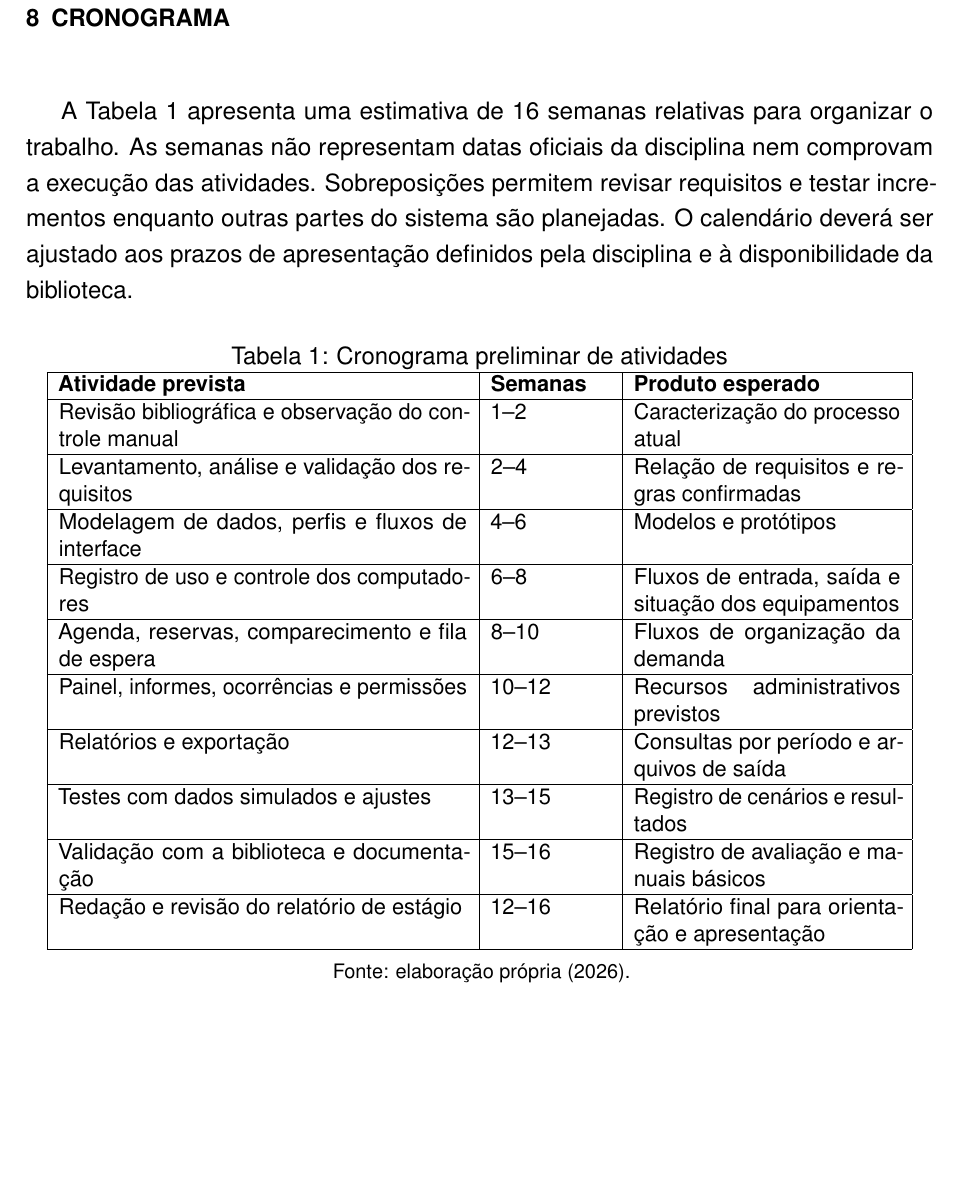
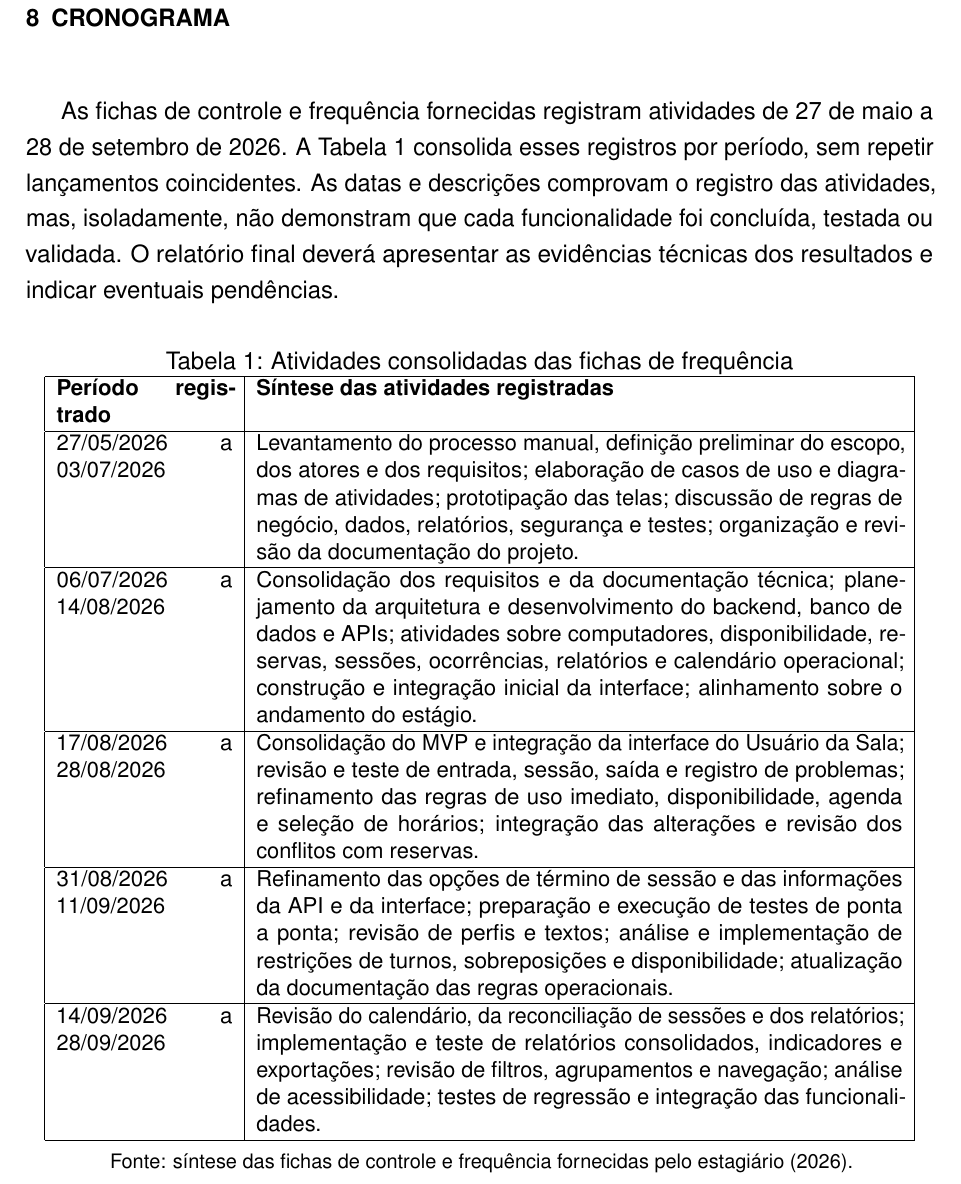
Before and after one commit to MarcosVini753/Projeto_Estagio_UFAC, a LaTeX document (main.tex): part of page 15 of 16, cut so that both start at the same text, the shorter picture padded with empty space. Compiled offline with pdfLaTeX.

Commit message:
Ajusta cronograma às fichas de frequência

```diff
--- a/main.tex
+++ b/main.tex
@@ -233,40 +233,30 @@ Apêndices poderão reunir instrumentos de levantamento, modelos e registros de
 
 \secao{CRONOGRAMA}
 
-A Tabela~\ref{tab:cronograma} apresenta uma estimativa de 16 semanas relativas para organizar o trabalho. As semanas não representam datas oficiais da disciplina nem comprovam a execução das atividades. Sobreposições permitem revisar requisitos e testar incrementos enquanto outras partes do sistema são planejadas. O calendário deverá ser ajustado aos prazos de apresentação definidos pela disciplina e à disponibilidade da biblioteca.
+As fichas de controle e frequência fornecidas registram atividades de 27 de maio a 28 de setembro de 2026. A Tabela~\ref{tab:cronograma} consolida esses registros por período, sem repetir lançamentos coincidentes. As datas e descrições comprovam o registro das atividades, mas, isoladamente, não demonstram que cada funcionalidade foi concluída, testada ou validada. O relatório final deverá apresentar as evidências técnicas dos resultados e indicar eventuais pendências.
 
 \begin{table}[htbp]
 \centering
-\caption{Cronograma preliminar de atividades}
+\caption{Atividades consolidadas das fichas de frequência}
 \label{tab:cronograma}
 \small
-\begin{tabular}{|p{7.2cm}|p{2.1cm}|p{4.7cm}|}
+\begin{tabular}{|p{3.1cm}|p{11.4cm}|}
 \hline
-\textbf{Atividade prevista} & \textbf{Semanas} & \textbf{Produto esperado} \\
+\textbf{Período registrado} & \textbf{Síntese das atividades registradas} \\
 \hline
-Revisão bibliográfica e observação do controle manual & 1--2 & Caracterização do processo atual \\
+27/05/2026 a 03/07/2026 & Levantamento do processo manual, definição preliminar do escopo, dos atores e dos requisitos; elaboração de casos de uso e diagramas de atividades; prototipação das telas; discussão de regras de negócio, dados, relatórios, segurança e testes; organização e revisão da documentação do projeto. \\
 \hline
-Levantamento, análise e validação dos requisitos & 2--4 & Relação de requisitos e regras confirmadas \\
+06/07/2026 a 14/08/2026 & Consolidação dos requisitos e da documentação técnica; planejamento da arquitetura e desenvolvimento do backend, banco de dados e APIs; atividades sobre computadores, disponibilidade, reservas, sessões, ocorrências, relatórios e calendário operacional; construção e integração inicial da interface; alinhamento sobre o andamento do estágio. \\
 \hline
-Modelagem de dados, perfis e fluxos de interface & 4--6 & Modelos e protótipos \\
+17/08/2026 a 28/08/2026 & Consolidação do MVP e integração da interface do Usuário da Sala; revisão e teste de entrada, sessão, saída e registro de problemas; refinamento das regras de uso imediato, disponibilidade, agenda e seleção de horários; integração das alterações e revisão dos conflitos com reservas. \\
 \hline
-Registro de uso e controle dos computadores & 6--8 & Fluxos de entrada, saída e situação dos equipamentos \\
+31/08/2026 a 11/09/2026 & Refinamento das opções de término de sessão e das informações da API e da interface; preparação e execução de testes de ponta a ponta; revisão de perfis e textos; análise e implementação de restrições de turnos, sobreposições e disponibilidade; atualização da documentação das regras operacionais. \\
 \hline
-Agenda, reservas, comparecimento e fila de espera & 8--10 & Fluxos de organização da demanda \\
-\hline
-Painel, informes, ocorrências e permissões & 10--12 & Recursos administrativos previstos \\
-\hline
-Relatórios e exportação & 12--13 & Consultas por período e arquivos de saída \\
-\hline
-Testes com dados simulados e ajustes & 13--15 & Registro de cenários e resultados \\
-\hline
-Validação com a biblioteca e documentação & 15--16 & Registro de avaliação e manuais básicos \\
-\hline
-Redação e revisão do relatório de estágio & 12--16 & Relatório final para orientação e apresentação \\
+14/09/2026 a 28/09/2026 & Revisão do calendário, da reconciliação de sessões e dos relatórios; implementação e teste de relatórios consolidados, indicadores e exportações; revisão de filtros, agrupamentos e navegação; análise de acessibilidade; testes de regressão e integração das funcionalidades. \\
 \hline
 \end{tabular}
 \par\vspace{0.2cm}
-\footnotesize Fonte: elaboração própria (2026).
+\footnotesize Fonte: síntese das fichas de controle e frequência fornecidas pelo estagiário (2026).
 \end{table}
 
 \clearpage
```
